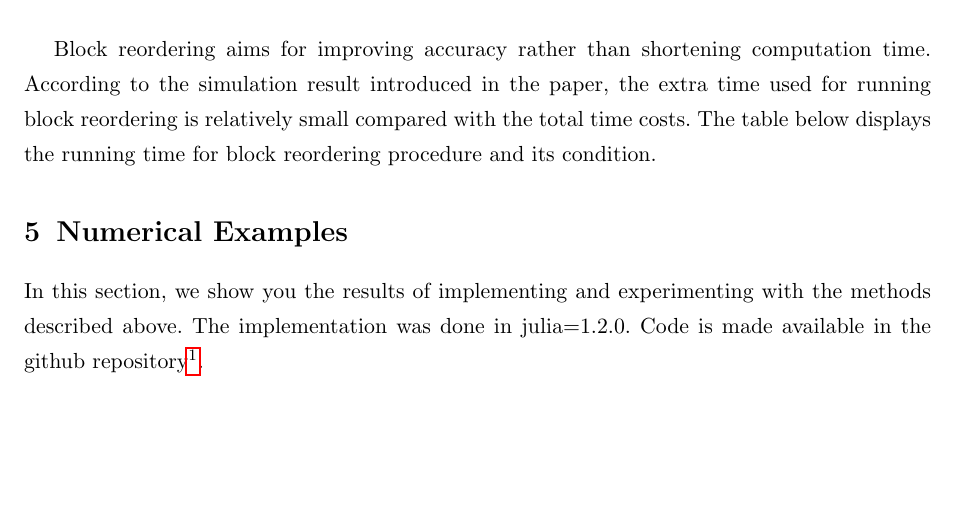
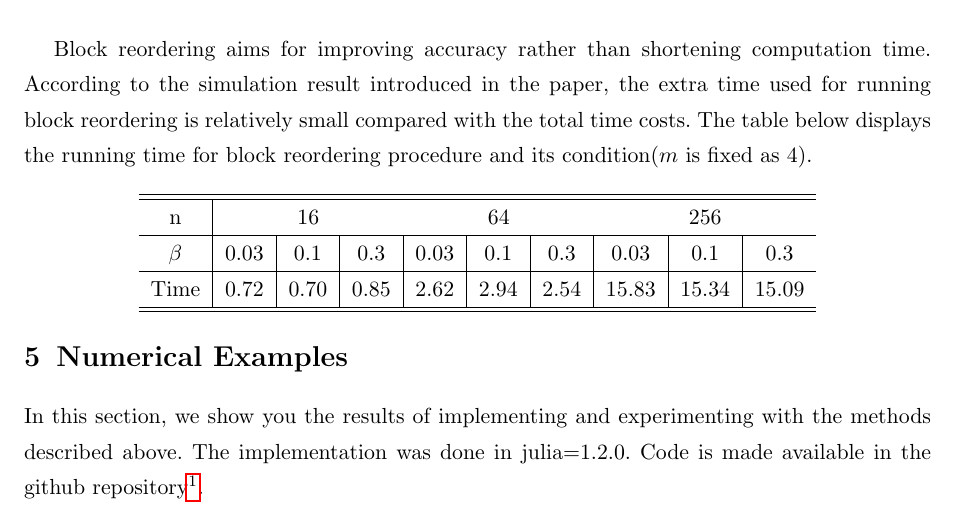
Before and after one commit to kw-lee/AdvStatComp_HDP, a LaTeX document (final/report.tex, which reads final/chapters/04_block.tex): part of page 9 of 14, cut so that both start at the same text, the shorter picture padded with empty space. Compiled offline with pdfLaTeX.

Commit message:
Update 04_block.tex

```diff
--- a/final/chapters/04_block.tex
+++ b/final/chapters/04_block.tex
@@ -50,4 +50,16 @@ Here, sort function arranges elements in the vector 'ind' in an increasing order
     \end{algorithmic}\label{alg:hmvn_bro}
 \end{algorithm}
 
-Block reordering aims for improving accuracy rather than shortening computation time. According to the simulation result introduced in the paper, the extra time used for running block reordering is relatively small compared with the total time costs. The table below displays the running time for block reordering procedure and its condition.
+Block reordering aims for improving accuracy rather than shortening computation time. According to the simulation result introduced in the paper, the extra time used for running block reordering is relatively small compared with the total time costs. The table below displays the running time for block reordering procedure and its condition($m$ is fixed as $4$).
+
+\begin{center}
+    \begin{tabular}{c|c|c|c|c|c|c|c|c|c}
+\hline\hline
+    n & \multicolumn{3}{c}{16} & \multicolumn{3}{c}{64} & \multicolumn{3}{c}{256} \\
+    \hline
+   \beta & 0.03 & 0.1 & 0.3 & 0.03 & 0.1 & 0.3 & 0.03 & 0.1 & 0.3\\
+   \hline
+   Time & 0.72 & 0.70 & 0.85 & 2.62 & 2.94 & 2.54 & 15.83 & 15.34 & 15.09 \\
+\hline\hline
+\end{tabular}
+\end{center}
```
